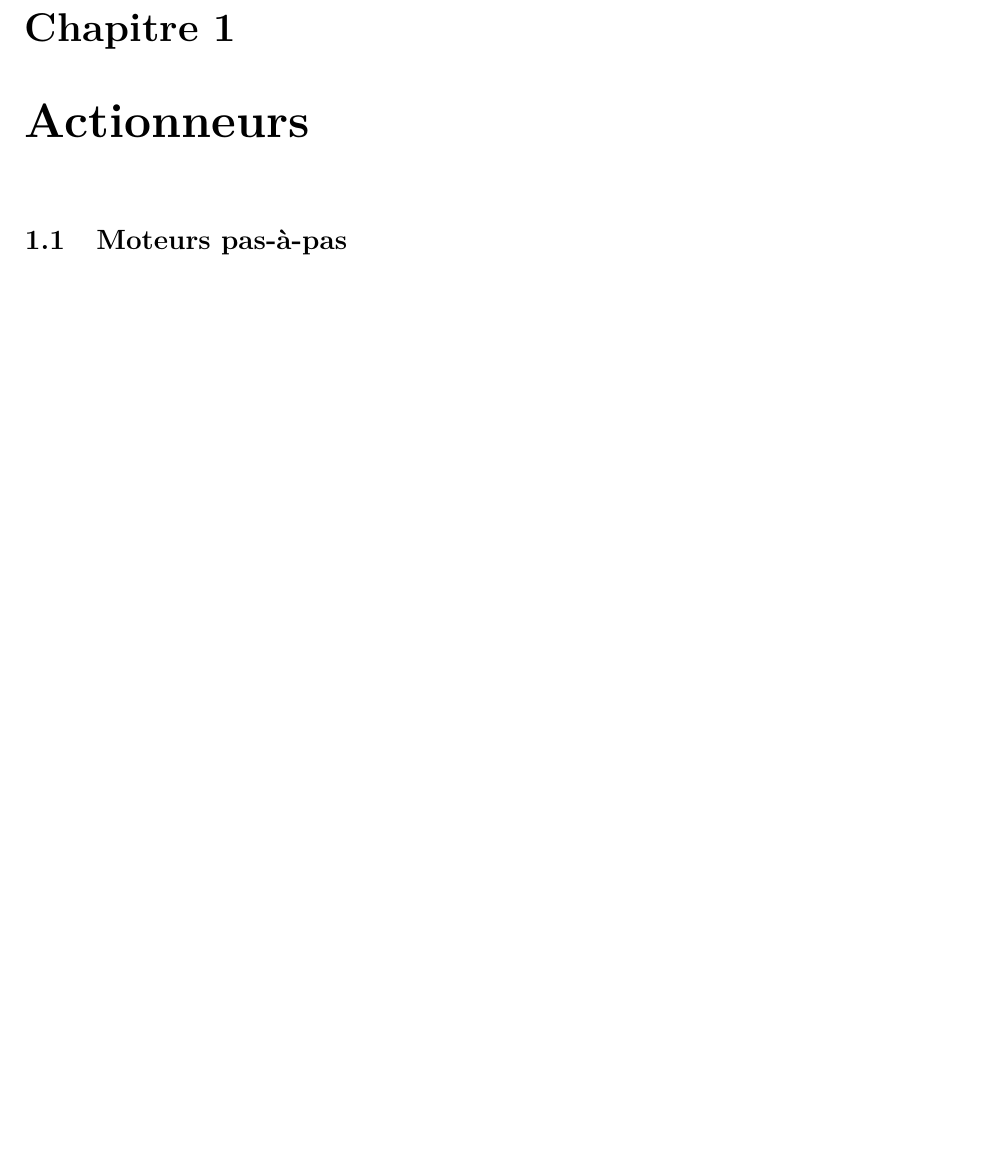
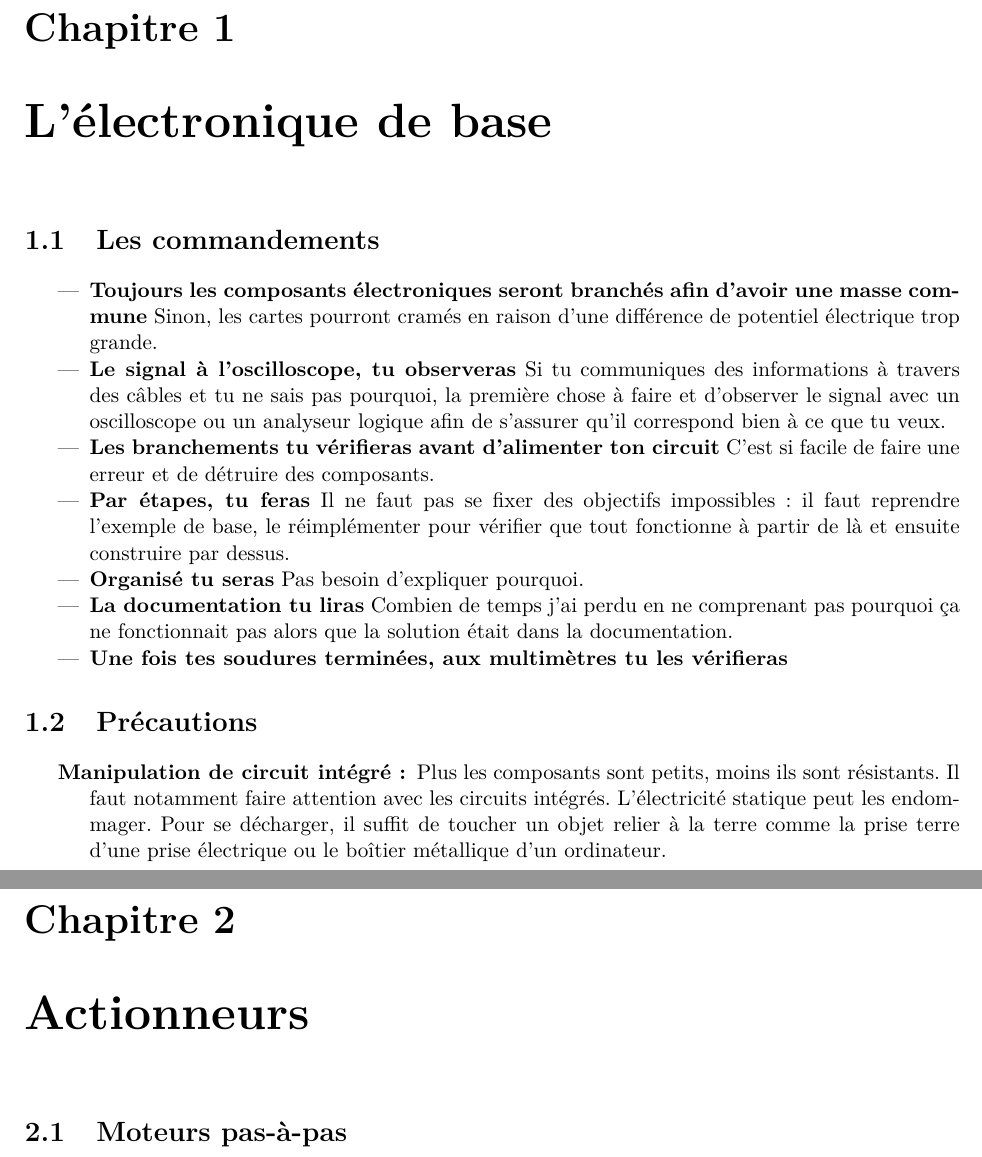
Before and after one commit to MinotaureMines/CFR, a LaTeX document (REX/REX.tex): part of page 9 of 63 before the commit and two parts of pages 9 and 10 of 68 after it, the two joined at a grey line, cut so that both start at the same text, the shorter picture padded with empty space. Compiled offline with pdfLaTeX.

Commit message:
mise-à-jour du REX

```diff
--- a/REX/REX.tex
+++ b/REX/REX.tex
@@ -82,6 +82,30 @@ Minotaure est une association officielle, au même titre que le BDE ou le TRIUM.
 \end{description}
 
 \part{Composants}
+
+\chapter{L'électronique de base}
+
+\section{Les commandements}
+\begin{itemize}
+\item \textbf{Toujours les composants électroniques seront branchés afin d'avoir une masse commune}
+Sinon, les cartes pourront cramés en raison d'une différence de potentiel électrique trop grande.
+\item \textbf{Le signal à l'oscilloscope, tu observeras}
+Si tu communiques des informations à travers des câbles et tu ne sais pas pourquoi, la première chose à faire et d'observer le signal avec un oscilloscope ou un analyseur logique afin de s'assurer qu'il correspond bien à ce que tu veux.
+\item \textbf{Les branchements tu vérifieras avant d'alimenter ton circuit}
+C'est si facile de faire une erreur et de détruire des composants.
+\item \textbf{Par étapes, tu feras}
+Il ne faut pas se fixer des objectifs impossibles: il faut reprendre l'exemple de base, le réimplémenter pour vérifier que tout fonctionne à partir de là et ensuite construire par dessus.
+\item \textbf{Organisé tu seras}
+Pas besoin d'expliquer pourquoi.
+\item \textbf{La documentation tu liras}
+Combien de temps j'ai perdu en ne comprenant pas pourquoi ça ne fonctionnait pas alors que la solution était dans la documentation.
+\item \textbf{Une fois tes soudures terminées, aux multimètres tu les vérifieras}
+\end{itemize}
+
+\section{Précautions}
+\begin{description}
+\item[Manipulation de circuit intégré:] Plus les composants sont petits, moins ils sont résistants. Il faut notamment faire attention avec les circuits intégrés. L'électricité statique peut les endommager. Pour se décharger, il suffit de toucher un objet relier à la terre comme la prise terre d'une prise électrique ou le boîtier métallique d'un ordinateur.
+\end{description}
 
 \chapter{Actionneurs}
 
```
Also changed, not shown: REX/REX.tex (43 more changed lines), 5 other files.
